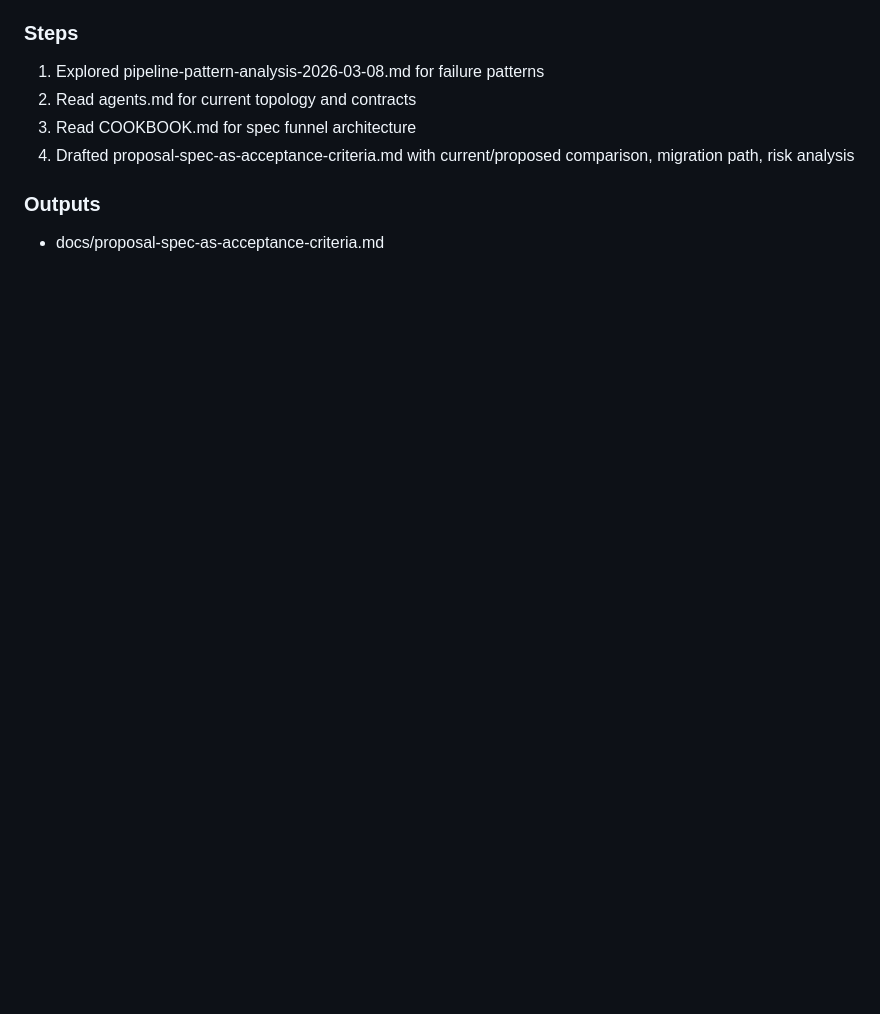
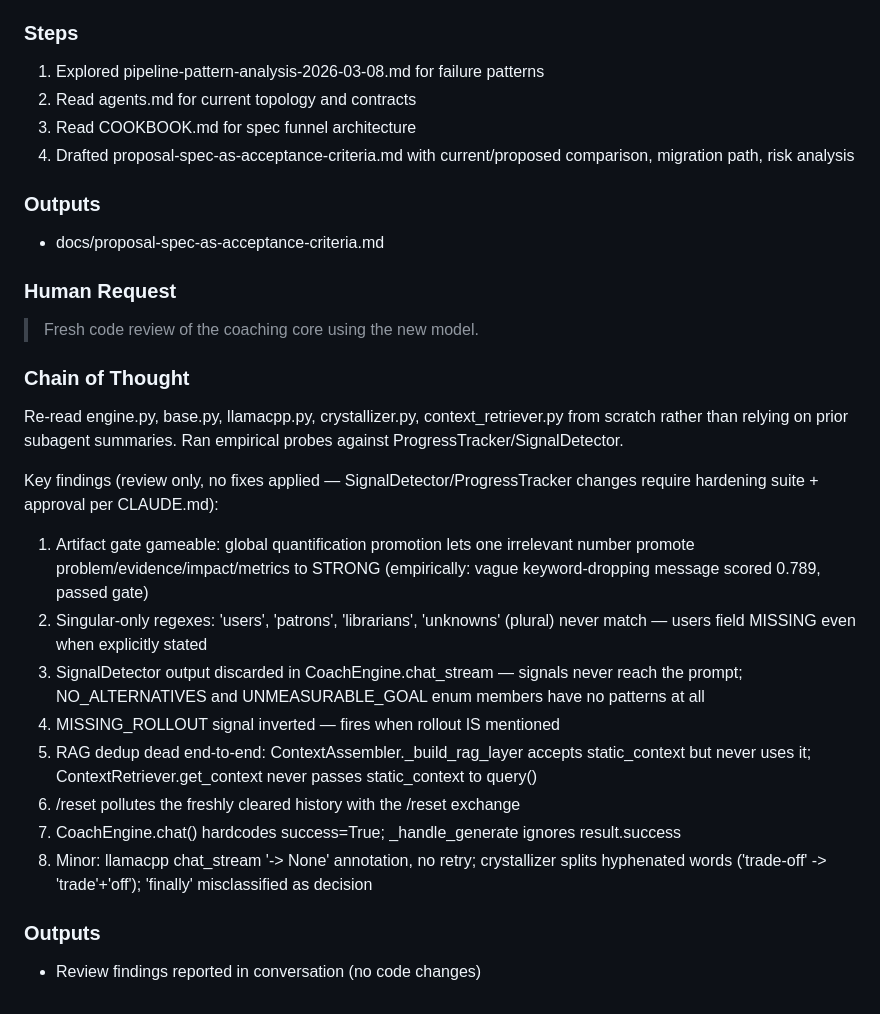
Before and after one commit to rpretzer/Priya, a Markdown page: WORK_LOG.md, the part around the change. Drawn GitHub-style; blank space fills up the shorter version.

Commit message:
Log fresh code review findings for coaching core
https://claude.ai/code/session_01VTcTiMT5J7TtxFsw7EafsW

```diff
--- a/WORK_LOG.md
+++ b/WORK_LOG.md
@@ -329,3 +329,21 @@ Key findings:
 
 ### Outputs
 - docs/proposal-spec-as-acceptance-criteria.md
+### Human Request
+> Fresh code review of the coaching core using the new model.
+
+### Chain of Thought
+Re-read engine.py, base.py, llamacpp.py, crystallizer.py, context_retriever.py from scratch rather than relying on prior subagent summaries. Ran empirical probes against ProgressTracker/SignalDetector.
+
+Key findings (review only, no fixes applied — SignalDetector/ProgressTracker changes require hardening suite + approval per CLAUDE.md):
+1. Artifact gate gameable: global quantification promotion lets one irrelevant number promote problem/evidence/impact/metrics to STRONG (empirically: vague keyword-dropping message scored 0.789, passed gate)
+2. Singular-only regexes: 'users', 'patrons', 'librarians', 'unknowns' (plural) never match — users field MISSING even when explicitly stated
+3. SignalDetector output discarded in CoachEngine.chat_stream — signals never reach the prompt; NO_ALTERNATIVES and UNMEASURABLE_GOAL enum members have no patterns at all
+4. MISSING_ROLLOUT signal inverted — fires when rollout IS mentioned
+5. RAG dedup dead end-to-end: ContextAssembler._build_rag_layer accepts static_context but never uses it; ContextRetriever.get_context never passes static_context to query()
+6. /reset pollutes the freshly cleared history with the /reset exchange
+7. CoachEngine.chat() hardcodes success=True; _handle_generate ignores result.success
+8. Minor: llamacpp chat_stream '-> None' annotation, no retry; crystallizer splits hyphenated words ('trade-off' -> 'trade'+'off'); 'finally' misclassified as decision
+
+### Outputs
+- Review findings reported in conversation (no code changes)
```
